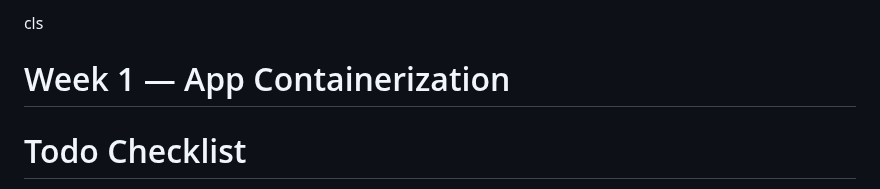
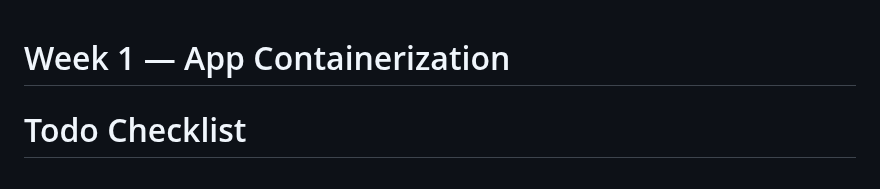
Before and after one commit to MoeDini95/aws-bootcamp-cruddur-2023, a Markdown page: journal/week1.md, the part around the change. GitHub-like rendering.

Commit message:
removed typo

```diff
--- a/journal/week1.md
+++ b/journal/week1.md
@@ -1,4 +1,3 @@
-cls
 # Week 1 — App Containerization
 
 # Todo Checklist
```
